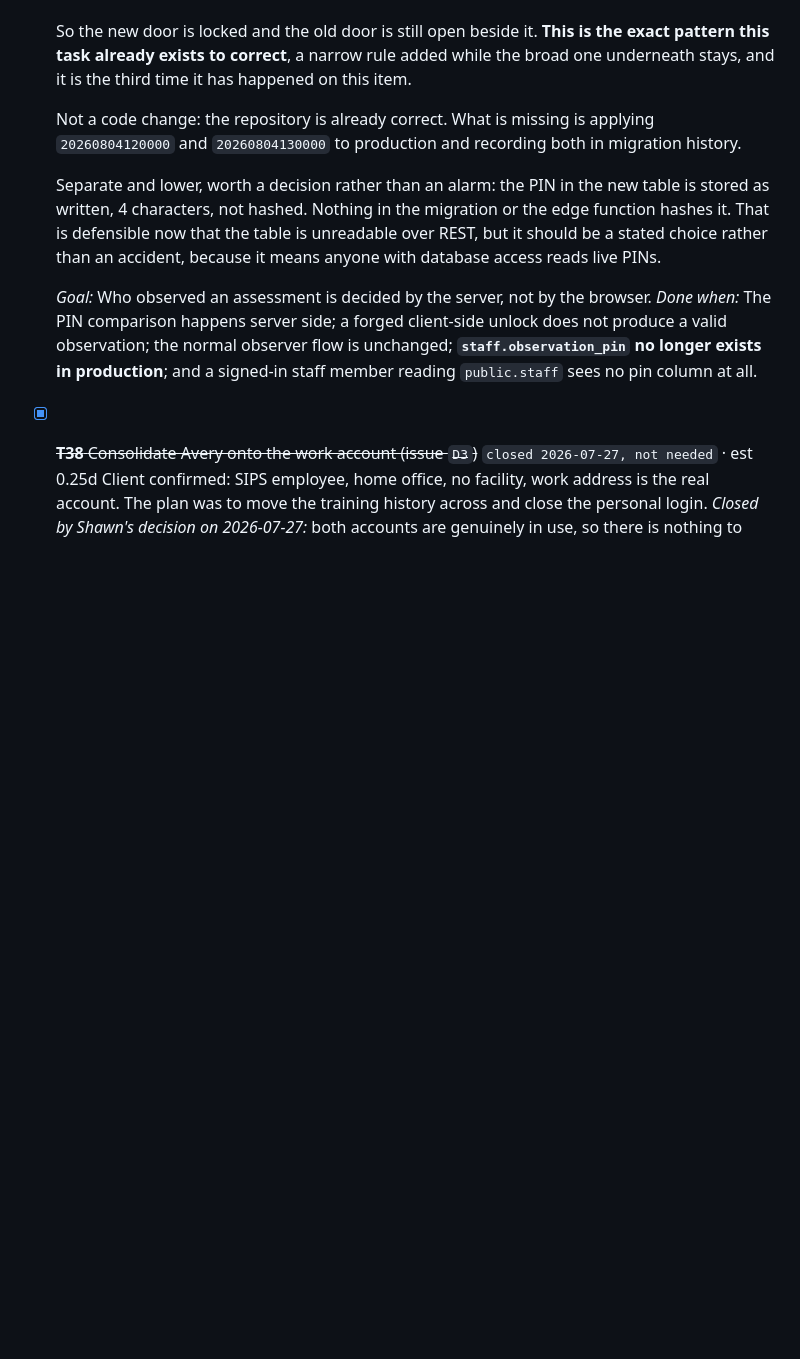
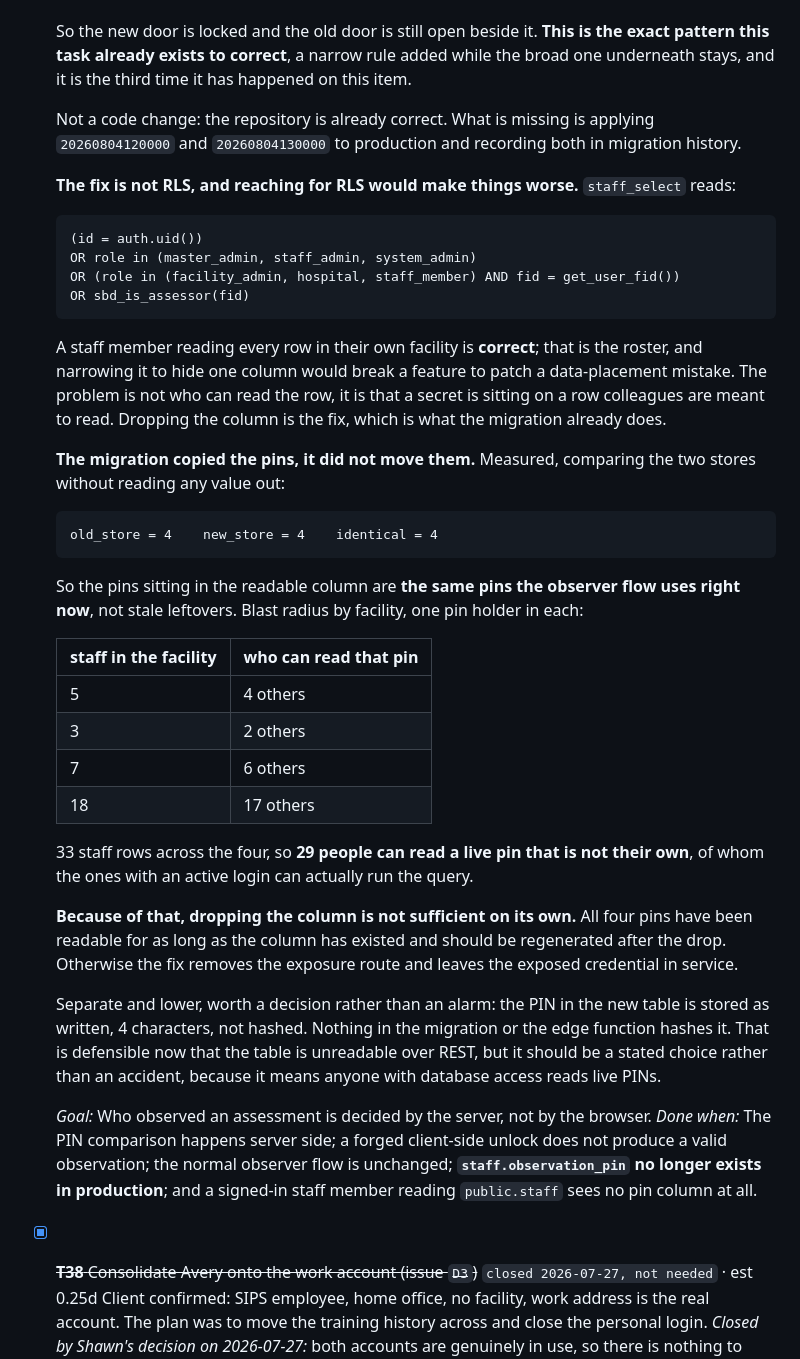
Before and after one commit to SIPS-HEALTHCARE/sbd-live-draft, a Markdown page: TASKS.md, the part around the change. GitHub-like rendering; blank space fills up the shorter version.

Commit message:
Add the two measurements that change what fixing T37 requires
The fix is not RLS. staff_select lets a staff member read every row in their own facility, and
that is correct: it is the roster. Narrowing it to hide one column would break a feature in order
to patch a data-placement mistake. The problem is not who can read the row, it is that a secret
sits on a row colleagues are meant to read, and the column drop already written is the right fix.

The migration copied the pins rather than moving them. Old column holds 4, new table holds 4, and
all 4 are identical, so the pins in the readable column are the ones the observer flow uses right
now rather than stale leftovers. One pin holder in each of four facilities, with 5, 3, 7 and 18
staff in them, so 29 people can read a live pin that is not their own.

That makes the drop insufficient on its own. The four pins have been readable for as long as the
column has existed and should be regenerated after the drop, or the fix removes the exposure route
and leaves the exposed credential in service.

No T37 code or migration is touched here and nothing was applied to production; this is the ledger
entry only.

````diff
--- a/TASKS.md
+++ b/TASKS.md
@@ -476,6 +476,44 @@ persisted.
   Not a code change: the repository is already correct. What is missing is applying
   `20260804120000` and `20260804130000` to production and recording both in migration history.
 
+  **The fix is not RLS, and reaching for RLS would make things worse.** `staff_select` reads:
+
+  ```
+  (id = auth.uid())
+  OR role in (master_admin, staff_admin, system_admin)
+  OR (role in (facility_admin, hospital, staff_member) AND fid = get_user_fid())
+  OR sbd_is_assessor(fid)
+  ```
+
+  A staff member reading every row in their own facility is **correct**; that is the roster, and
+  narrowing it to hide one column would break a feature to patch a data-placement mistake. The
+  problem is not who can read the row, it is that a secret is sitting on a row colleagues are
+  meant to read. Dropping the column is the fix, which is what the migration already does.
+
+  **The migration copied the pins, it did not move them.** Measured, comparing the two stores
+  without reading any value out:
+
+  ```
+  old_store = 4    new_store = 4    identical = 4
+  ```
+
+  So the pins sitting in the readable column are **the same pins the observer flow uses right
+  now**, not stale leftovers. Blast radius by facility, one pin holder in each:
+
+  | staff in the facility | who can read that pin |
+  |---|---|
+  | 5 | 4 others |
+  | 3 | 2 others |
+  | 7 | 6 others |
+  | 18 | 17 others |
+
+  33 staff rows across the four, so **29 people can read a live pin that is not their own**, of
+  whom the ones with an active login can actually run the query.
+
+  **Because of that, dropping the column is not sufficient on its own.** All four pins have been
+  readable for as long as the column has existed and should be regenerated after the drop.
+  Otherwise the fix removes the exposure route and leaves the exposed credential in service.
+
   Separate and lower, worth a decision rather than an alarm: the PIN in the new table is stored as
   written, 4 characters, not hashed. Nothing in the migration or the edge function hashes it. That
   is defensible now that the table is unreadable over REST, but it should be a stated choice
````
